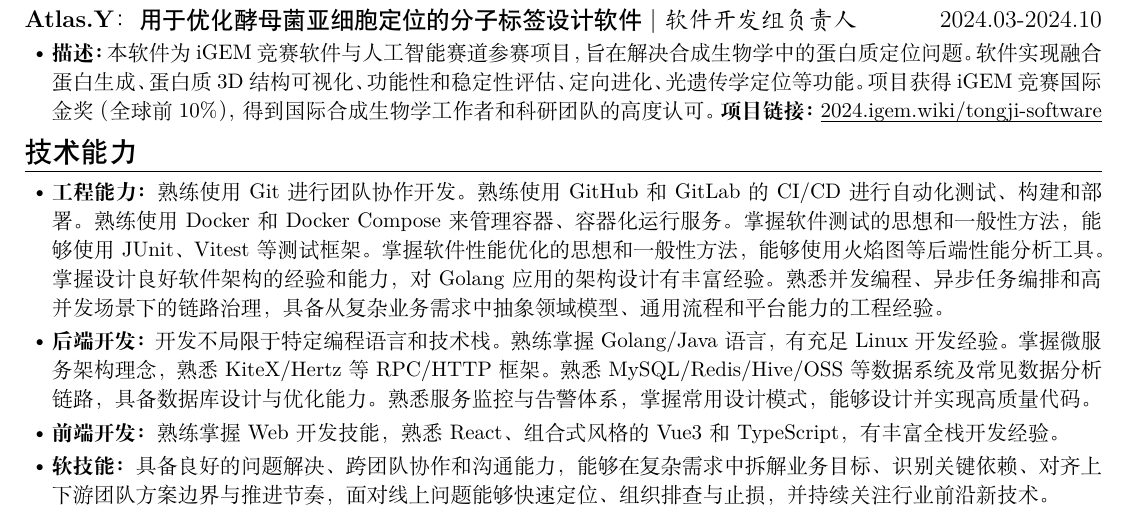
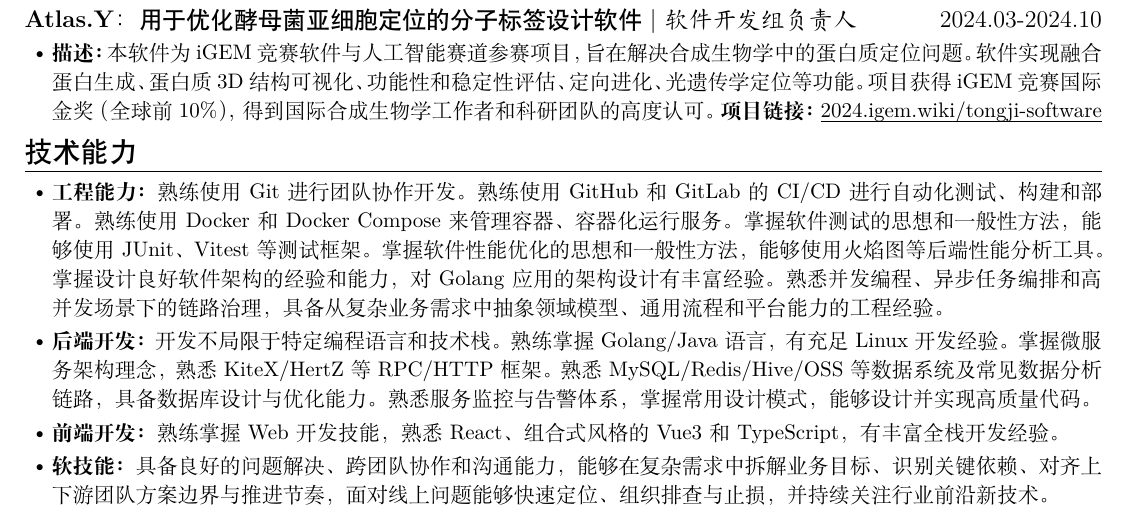
Before and after one commit to MinmusLin/Resume_Template, a LaTeX document (main.tex): part of the page, cut so that both start at the same text. Compiled offline with XeLaTeX.

Commit message:
Update main.tex

```diff
--- a/main.tex
+++ b/main.tex
@@ -56,7 +56,7 @@
 
 \begin{itemize}
     \item \textbf{工程能力：}熟练使用Git进行团队协作开发。熟练使用GitHub和GitLab的CI/CD进行自动化测试、构建和部署。熟练使用Docker和Docker Compose来管理容器、容器化运行服务。掌握软件测试的思想和一般性方法，能够使用JUnit、Vitest等测试框架。掌握软件性能优化的思想和一般性方法，能够使用火焰图等后端性能分析工具。掌握设计良好软件架构的经验和能力，对Golang应用的架构设计有丰富经验。熟悉并发编程、异步任务编排和高并发场景下的链路治理，具备从复杂业务需求中抽象领域模型、通用流程和平台能力的工程经验。
-    \item \textbf{后端开发：}开发不局限于特定编程语言和技术栈。熟练掌握Golang/Java语言，有充足Linux开发经验。掌握微服务架构理念，熟悉KiteX/Hertz等RPC/HTTP框架。熟悉MySQL/Redis/Hive/OSS等数据系统及常见数据分析链路，具备数据库设计与优化能力。熟悉服务监控与告警体系，掌握常用设计模式，能够设计并实现高质量代码。
+    \item \textbf{后端开发：}开发不局限于特定编程语言和技术栈。熟练掌握Golang/Java语言，有充足Linux开发经验。掌握微服务架构理念，熟悉KiteX/HertZ等RPC/HTTP框架。熟悉MySQL/Redis/Hive/OSS等数据系统及常见数据分析链路，具备数据库设计与优化能力。熟悉服务监控与告警体系，掌握常用设计模式，能够设计并实现高质量代码。
     \item \textbf{前端开发：}熟练掌握Web开发技能，熟悉React、组合式风格的Vue3和TypeScript，有丰富全栈开发经验。
     \item \textbf{软技能：}具备良好的问题解决、跨团队协作和沟通能力，能够在复杂需求中拆解业务目标、识别关键依赖、对齐上下游团队方案边界与推进节奏，面对线上问题能够快速定位、组织排查与止损，并持续关注行业前沿新技术。
 \end{itemize}
```
